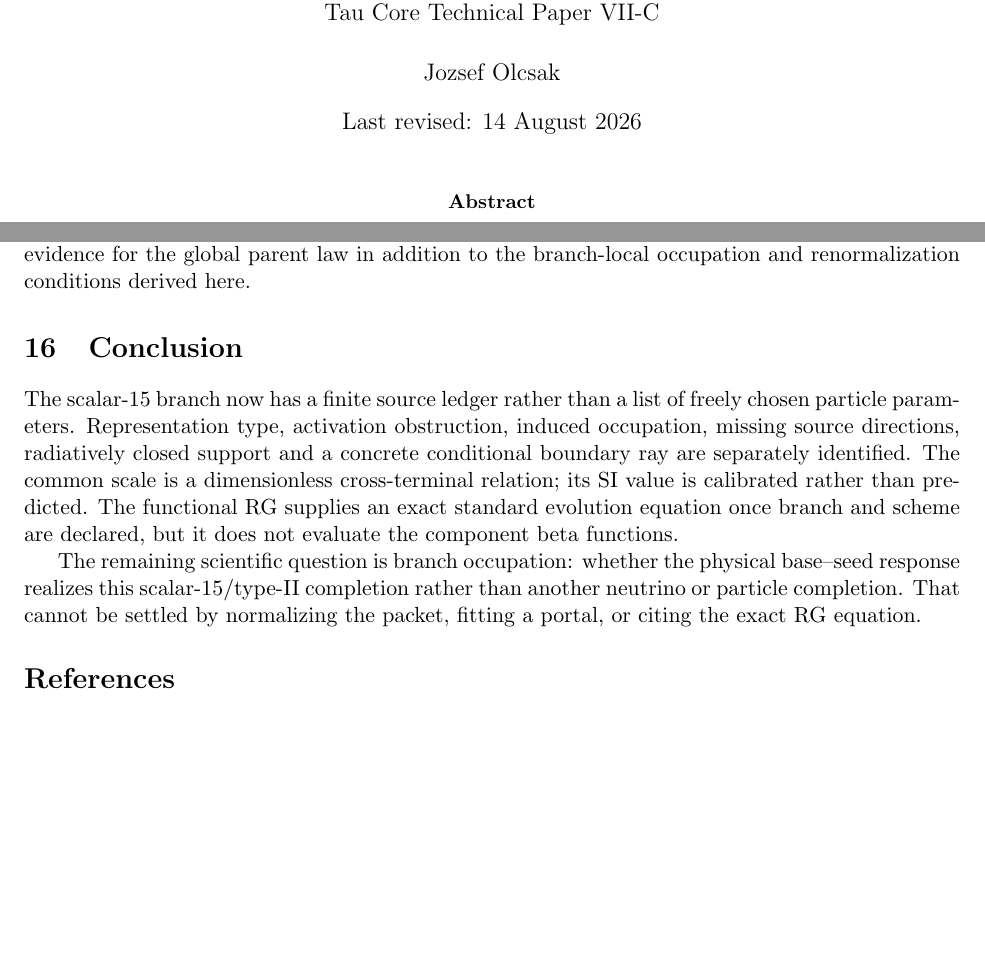
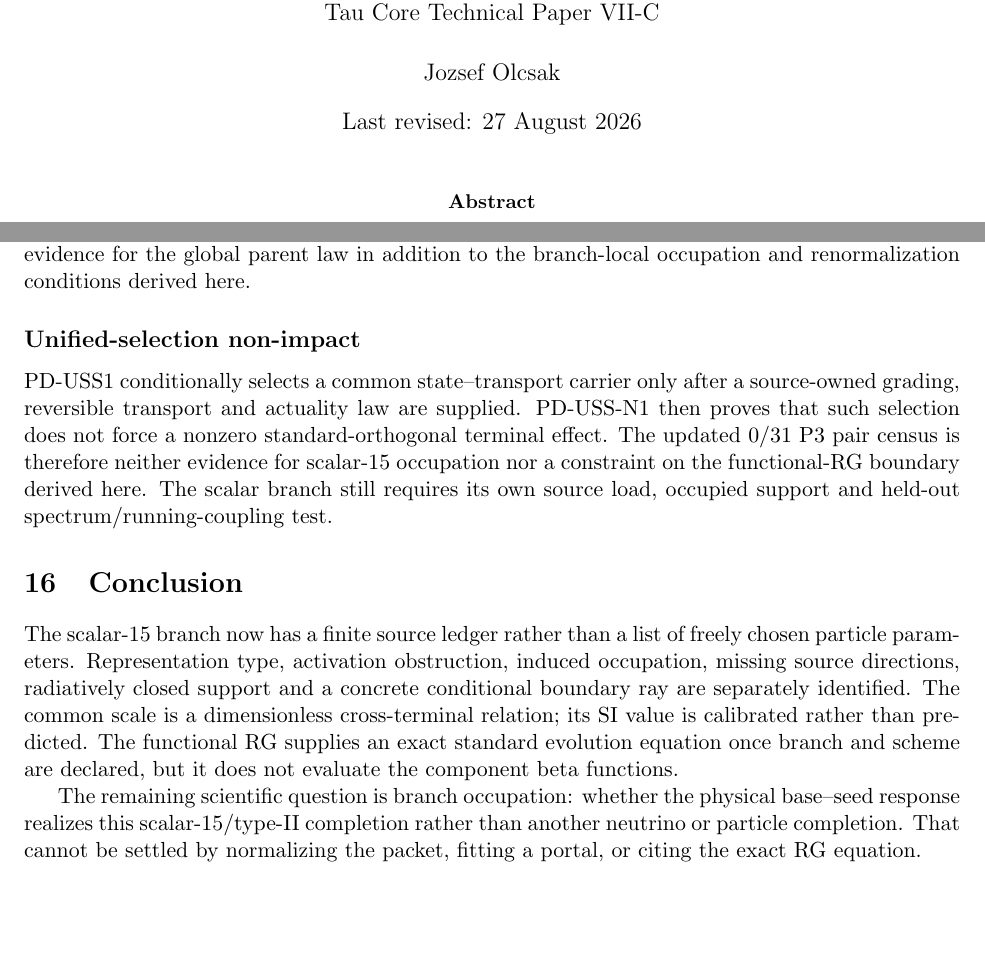
Before and after one commit to tau-core-research/tau-core-scalar15-rg-technical-paper-viic, a LaTeX paper (paperVIIC_submission_source/main.tex): two parts of pages 1 and 11 of 12, joined at a grey line, cut so that both start at the same text, the shorter picture padded with empty space. Compiled offline with pdfLaTeX.

Commit message:
docs: record unified selection non-impact

```diff
--- a/paperVIIC_submission_source/main.tex
+++ b/paperVIIC_submission_source/main.tex
@@ -14,7 +14,7 @@
 \title{A Scalar-15 Source Preimage and Its Renormalization Boundary\\
 \large Tau Core Technical Paper VII-C}
 \author{Jozsef Olcsak}
-\date{Last revised: 14 August 2026}
+\date{Last revised: 27 August 2026}
 
 \begin{document}
 \maketitle
@@ -168,6 +168,16 @@ or running-coupling claim therefore requires independent source or empirical
 evidence for the global parent law in addition to the branch-local occupation
 and renormalization conditions derived here.
 
+\subsection*{Unified-selection non-impact}
+
+PD-USS1 conditionally selects a common state--transport carrier only after a
+source-owned grading, reversible transport and actuality law are supplied.
+PD-USS-N1 then proves that such selection does not force a nonzero
+standard-orthogonal terminal effect. The updated $0/31$ P3 pair census is
+therefore neither evidence for scalar-15 occupation nor a constraint on the
+functional-RG boundary derived here. The scalar branch still requires its
+own source load, occupied support and held-out spectrum/running-coupling test.
+
 \section{Conclusion}
 
 The scalar-15 branch now has a finite source ledger rather than a list of
```
Also changed, not shown: README.md, paperVIIC.pdf, paperVIIC_submission_source/main.pdf, 1 other file.
